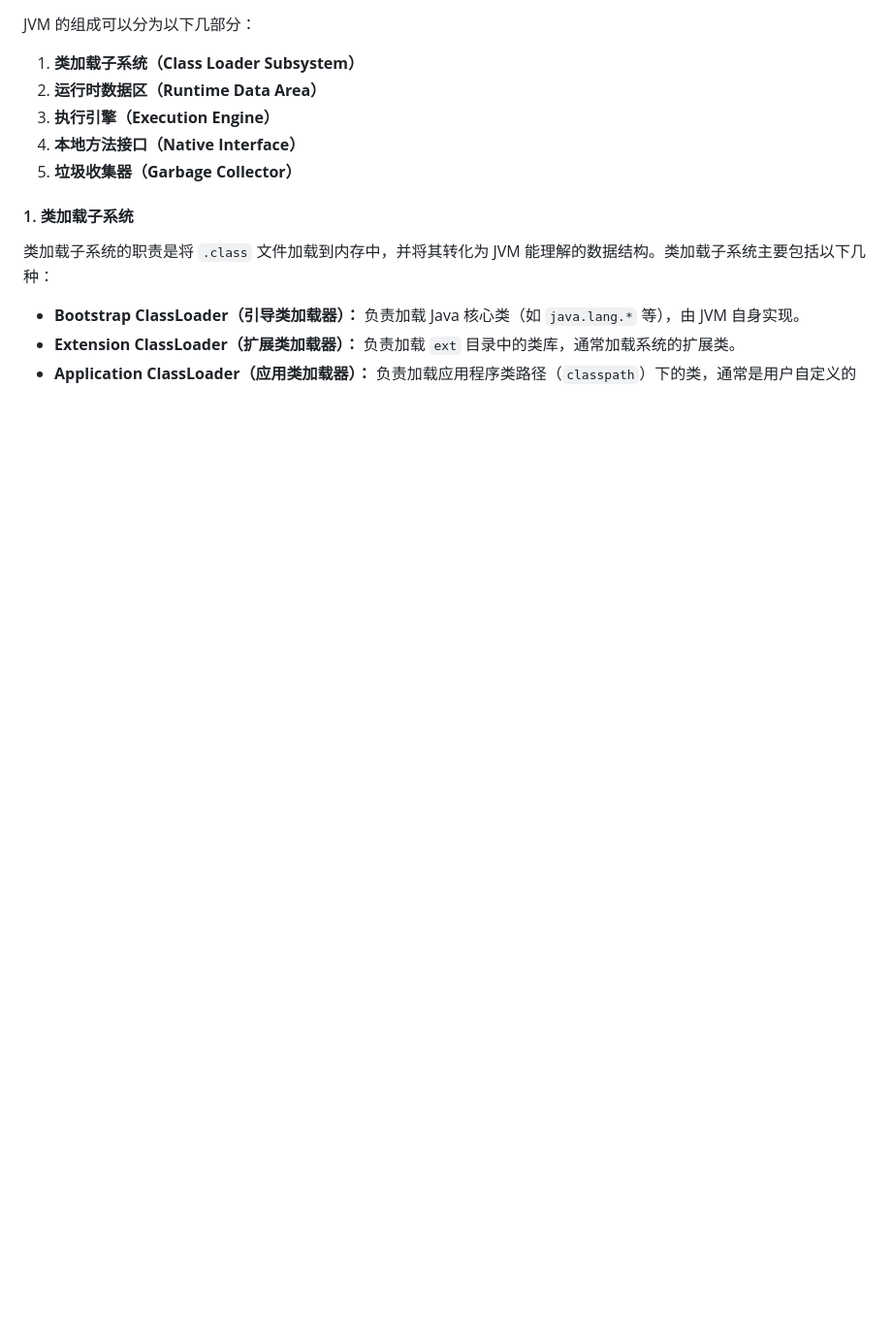
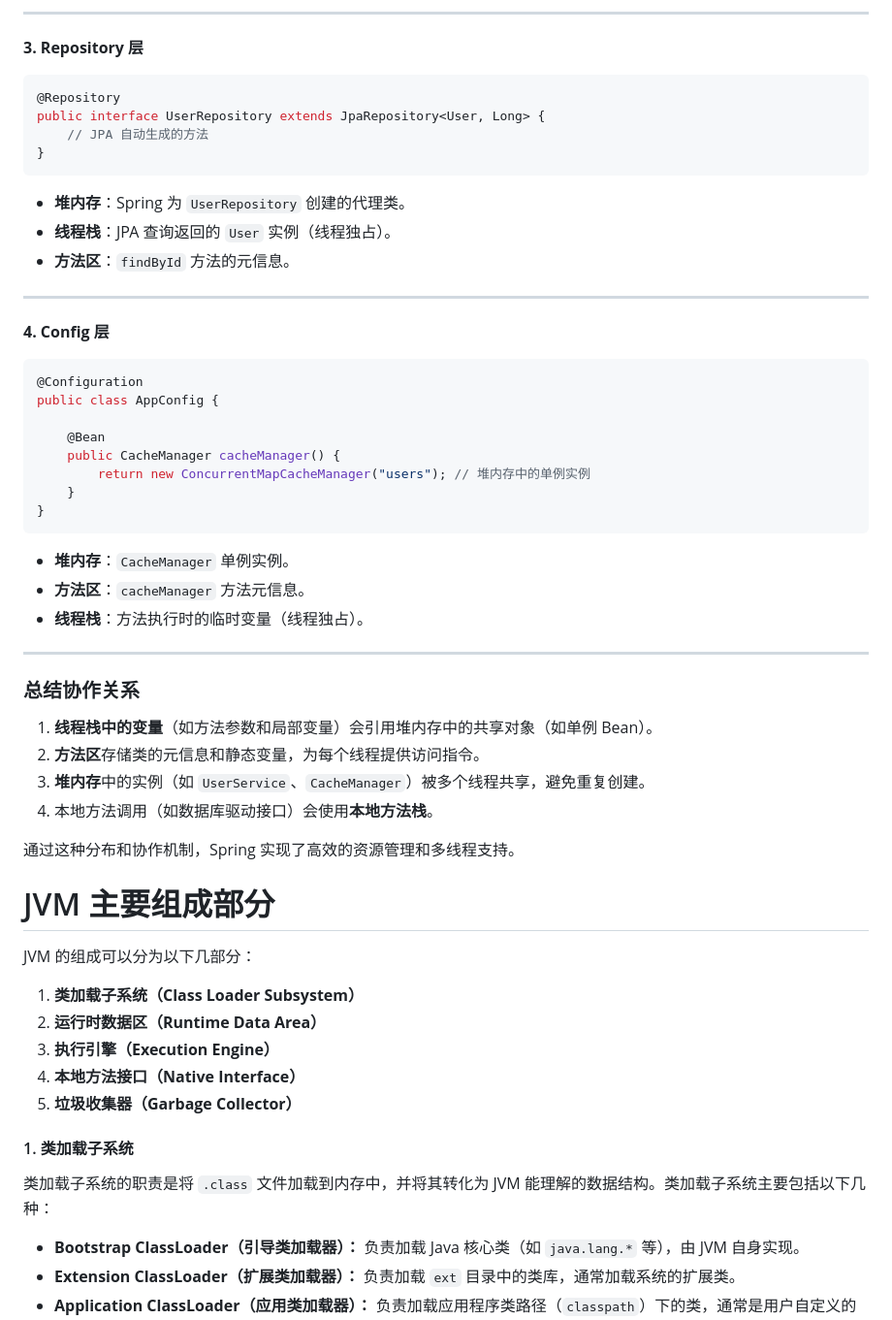
Before and after one commit to coco2023/Java-Interview, a Markdown page: 22-JVM/README.md, the part around the change printed below. Shown: that part at 97% size. Rendered like a GitHub page; blank space fills up the shorter version.

````diff
--- a/22-JVM/README.md
+++ b/22-JVM/README.md
@@ -6,3 +75,44 @@
+---
+
+**3. Repository 层**
+```java
+@Repository
+public interface UserRepository extends JpaRepository<User, Long> {
+    // JPA 自动生成的方法
+}
+```
+- **堆内存**：Spring 为 `UserRepository` 创建的代理类。
+- **线程栈**：JPA 查询返回的 `User` 实例（线程独占）。
+- **方法区**：`findById` 方法的元信息。
+
+---
+
+**4. Config 层**
+```java
+@Configuration
+public class AppConfig {
+
+    @Bean
+    public CacheManager cacheManager() {
+        return new ConcurrentMapCacheManager("users"); // 堆内存中的单例实例
+    }
+}
+```
+- **堆内存**：`CacheManager` 单例实例。
+- **方法区**：`cacheManager` 方法元信息。
+- **线程栈**：方法执行时的临时变量（线程独占）。
+
+---
+
+### **总结协作关系**
+1. **线程栈中的变量**（如方法参数和局部变量）会引用堆内存中的共享对象（如单例 Bean）。
+2. **方法区**存储类的元信息和静态变量，为每个线程提供访问指令。
+3. **堆内存**中的实例（如 `UserService`、`CacheManager`）被多个线程共享，避免重复创建。
+4. 本地方法调用（如数据库驱动接口）会使用**本地方法栈**。
+
+通过这种分布和协作机制，Spring 实现了高效的资源管理和多线程支持。
+
+# JVM 主要组成部分
 
 JVM 的组成可以分为以下几部分：
 
````
Also changed, not shown: other parts of 22-JVM/README.md (+70 -1 lines).
